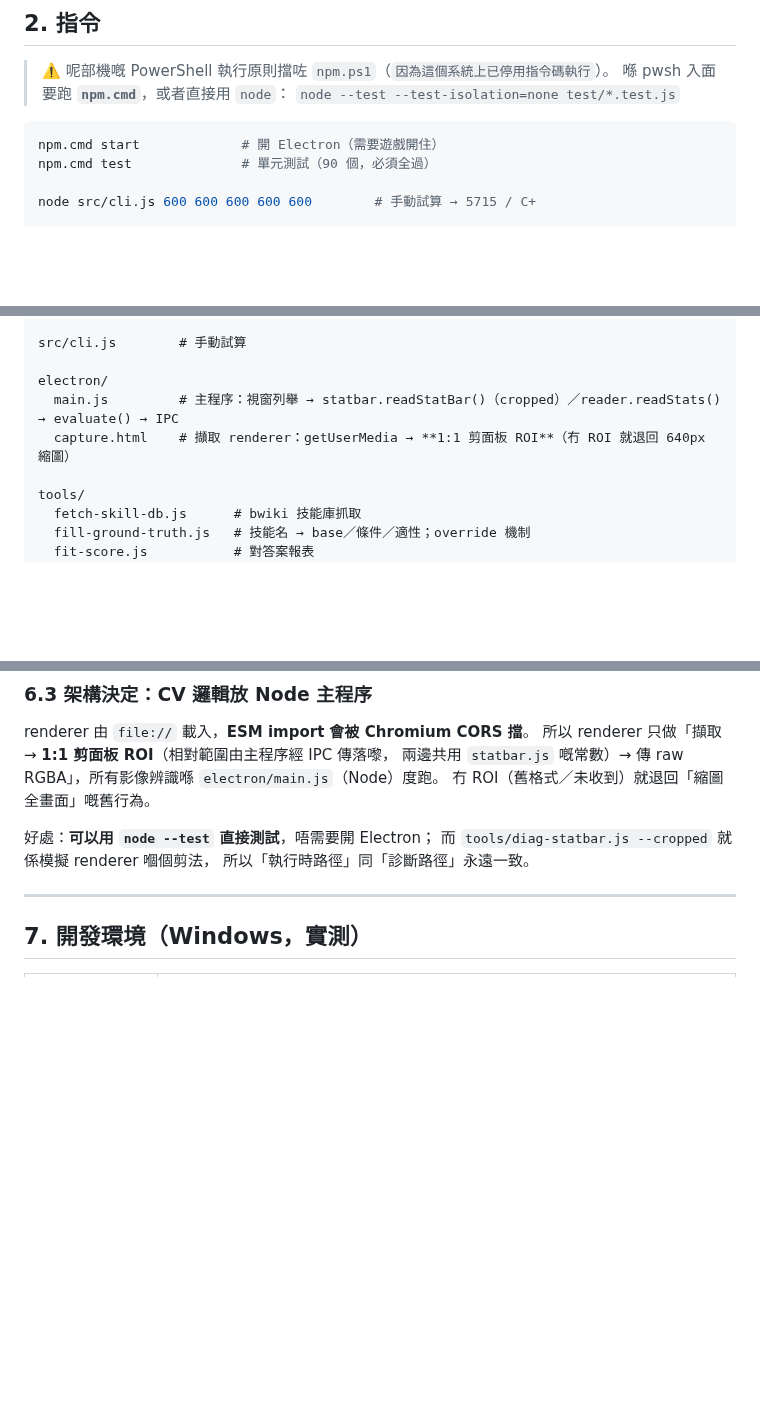
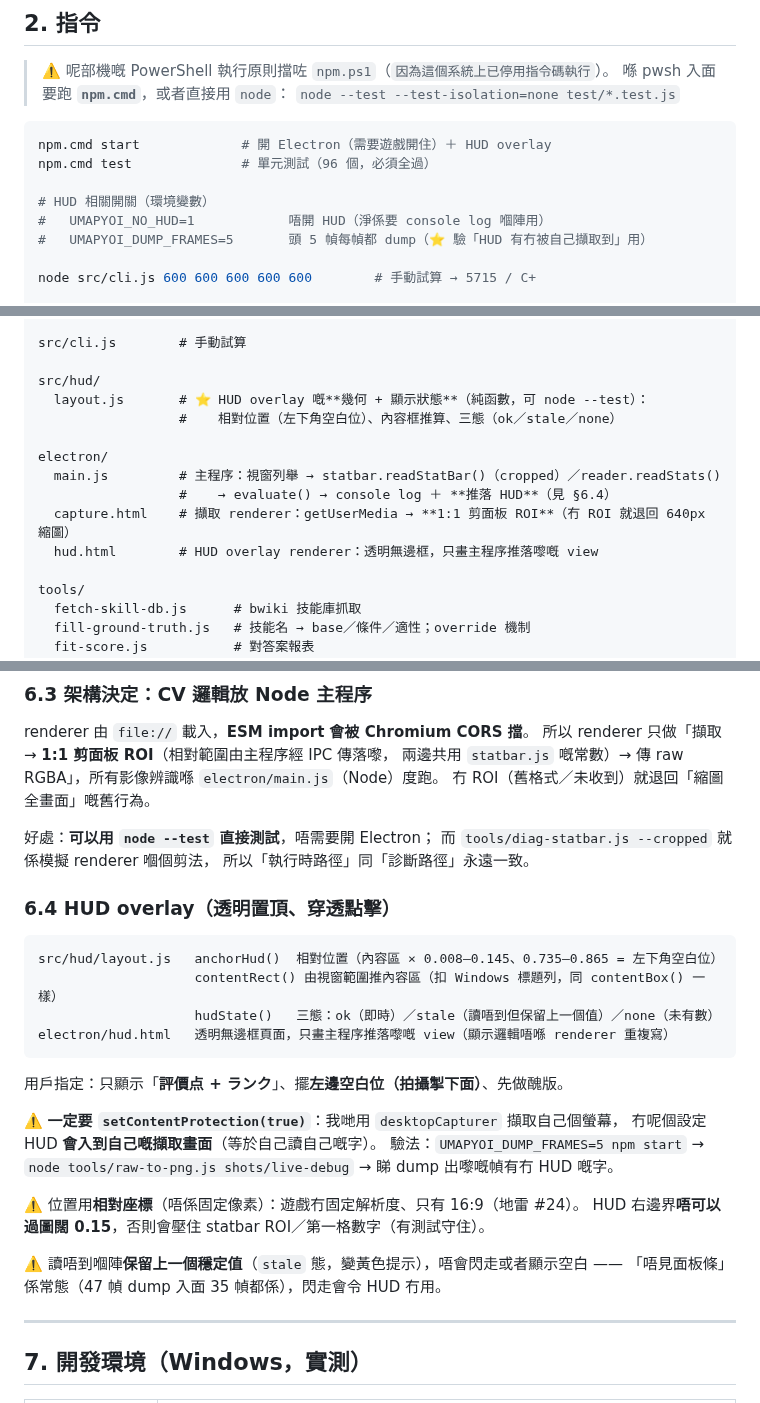
Before and after one commit to DonutCanEat/umapyoi-score-realtime-calculator, a Markdown page: AGENTS.md, 3 parts joined by grey strips. Drawn GitHub-style; blank space fills up the shorter version.

Commit message:
docs: 記錄 HUD 第一版（§6.4 設計、驗證方法、位置邊界）同待辦更新
新增 §6.4：HUD overlay 嘅設計（相對位置、三態、setContentProtection 為何必需、驗法 UMAPYOI_DUMP_FRAMES → raw-to-png）；檔案地圖加 src/hud/layout.js 同 electron/hud.html；§2 加 HUD 環境變數；測試數目 90 → 96；§9 待辦改成『HUD 實機對位 + 驗 HUD 有冇被自己擷取到』。

同時記錄一個沙盒限制（已試過）:無法用 spawn 開 electron.exe 做自動冒煙測試（sandbox 令 require('electron') 攞到路徑字串、唔係 API）→ 所以 HUD 驗證要靠 UMAPYOI_DUMP_FRAMES dump 幀。

````diff
--- a/AGENTS.md
+++ b/AGENTS.md
@@ -124,8 +124,12 @@ scope 用：`vision`（影像）／`score`（計分核心）／`skills`／`elect
 > `node --test --test-isolation=none test/*.test.js`
 
 ```bash
-npm.cmd start             # 開 Electron（需要遊戲開住）
-npm.cmd test              # 單元測試（90 個，必須全過）
+npm.cmd start             # 開 Electron（需要遊戲開住）＋ HUD overlay
+npm.cmd test              # 單元測試（96 個，必須全過）
+
+# HUD 相關開關（環境變數）
+#   UMAPYOI_NO_HUD=1            唔開 HUD（淨係要 console log 嗰陣用）
+#   UMAPYOI_DUMP_FRAMES=5       頭 5 幀每幀都 dump（⭐ 驗「HUD 有冇被自己擷取到」用）
 
 node src/cli.js 600 600 600 600 600        # 手動試算 → 5715 / C+
 
@@ -202,9 +206,15 @@ src/vision/
 
 src/cli.js        # 手動試算
 
+src/hud/
+  layout.js       # ⭐ HUD overlay 嘅**幾何 + 顯示狀態**（純函數，可 node --test）：
+                  #    相對位置（左下角空白位）、內容框推算、三態（ok／stale／none）
+
 electron/
-  main.js         # 主程序：視窗列舉 → statbar.readStatBar()（cropped）／reader.readStats() → evaluate() → IPC
+  main.js         # 主程序：視窗列舉 → statbar.readStatBar()（cropped）／reader.readStats()
+                  #    → evaluate() → console log ＋ **推落 HUD**（見 §6.4）
   capture.html    # 擷取 renderer：getUserMedia → **1:1 剪面板 ROI**（冇 ROI 就退回 640px 縮圖）
+  hud.html        # HUD overlay renderer：透明無邊框，只畫主程序推落嚟嘅 view
 
 tools/
   fetch-skill-db.js      # bwiki 技能庫抓取
@@ -406,6 +416,28 @@ renderer 由 `file://` 載入，**ESM import 會被 Chromium CORS 擋**。
 而 `tools/diag-statbar.js --cropped` 就係模擬 renderer 嗰個剪法，
 所以「執行時路徑」同「診斷路徑」永遠一致。
 
+### 6.4 HUD overlay（透明置頂、穿透點擊）
+
+```
+src/hud/layout.js   anchorHud()  相對位置（內容區 × 0.008–0.145、0.735–0.865 = 左下角空白位）
+                    contentRect() 由視窗範圍推內容區（扣 Windows 標題列，同 contentBox() 一樣）
+                    hudState()   三態：ok（即時）／stale（讀唔到但保留上一個值）／none（未有數）
+electron/hud.html   透明無邊框頁面，只畫主程序推落嚟嘅 view（顯示邏輯唔喺 renderer 重複寫）
+```
+
+用戶指定：只顯示「**評價点 + ランク**」、擺**左邊空白位（拍攝掣下面）**、先做醜版。
+
+⚠️ **一定要 `setContentProtection(true)`**：我哋用 `desktopCapturer` 擷取自己個螢幕，
+冇呢個設定 HUD **會入到自己嘅擷取畫面**（等於自己讀自己嘅字）。
+驗法：`UMAPYOI_DUMP_FRAMES=5 npm start` → `node tools/raw-to-png.js shots/live-debug`
+→ 睇 dump 出嚟嘅幀有冇 HUD 嘅字。
+
+⚠️ 位置用**相對座標**（唔係固定像素）：遊戲冇固定解析度、只有 16:9（地雷 #24）。
+HUD 右邊界**唔可以過圖闊 0.15**，否則會壓住 statbar ROI／第一格數字（有測試守住）。
+
+⚠️ 讀唔到嗰陣**保留上一個穩定值**（`stale` 態，變黃色提示），唔會閃走或者顯示空白 ——
+「唔見面板條」係常態（47 幀 dump 入面 35 幀都係），閃走會令 HUD 冇用。
+
 ---
 
 ## 7. 開發環境（Windows，實測）
````
Also changed, not shown: other parts of AGENTS.md (+4 -4 lines).
